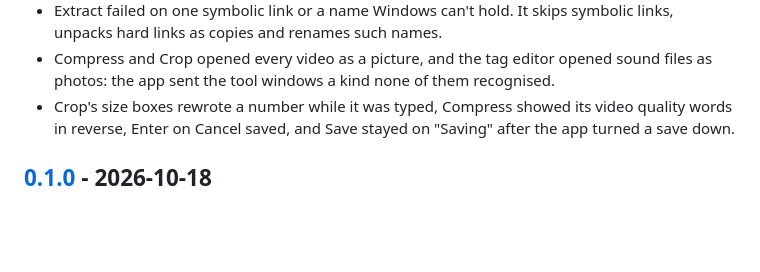
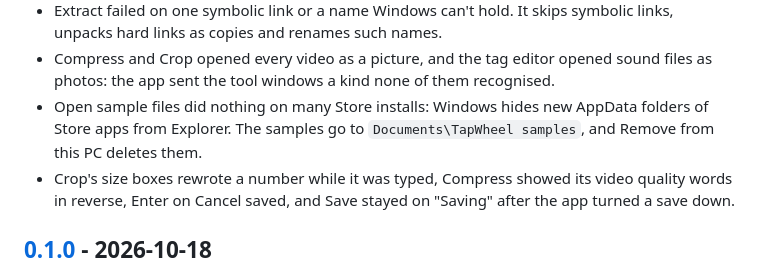
Before and after one commit to muxover/tapwheel, a Markdown page: CHANGELOG.md, the part around the change. Rendered like a GitHub page; blank space fills up the shorter version.

Commit message:
docs: note the sample files fix

```diff
--- a/CHANGELOG.md
+++ b/CHANGELOG.md
@@ -31,6 +31,7 @@ The format is based on [Keep a Changelog](https://keepachangelog.com/en/1.0.0/),
 - Indent picked the wrong step, Minify broke TOML strings and could damage CSV (Minify is gone for CSV), batch rename dropped `.tar.gz` and could replace a file that appeared after the preview, and stripping PNG and WebP details turned portraits sideways.
 - Extract failed on one symbolic link or a name Windows can't hold. It skips symbolic links, unpacks hard links as copies and renames such names.
 - Compress and Crop opened every video as a picture, and the tag editor opened sound files as photos: the app sent the tool windows a kind none of them recognised.
+- Open sample files did nothing on many Store installs: Windows hides new AppData folders of Store apps from Explorer. The samples go to `Documents\TapWheel samples`, and Remove from this PC deletes them.
 - Crop's size boxes rewrote a number while it was typed, Compress showed its video quality words in reverse, Enter on Cancel saved, and Save stayed on "Saving" after the app turned a save down.
 
 ## [0.1.0] - 2026-10-18
```
Also changed, not shown: release-notes/v0.1.1.md (+1 -0 lines).
